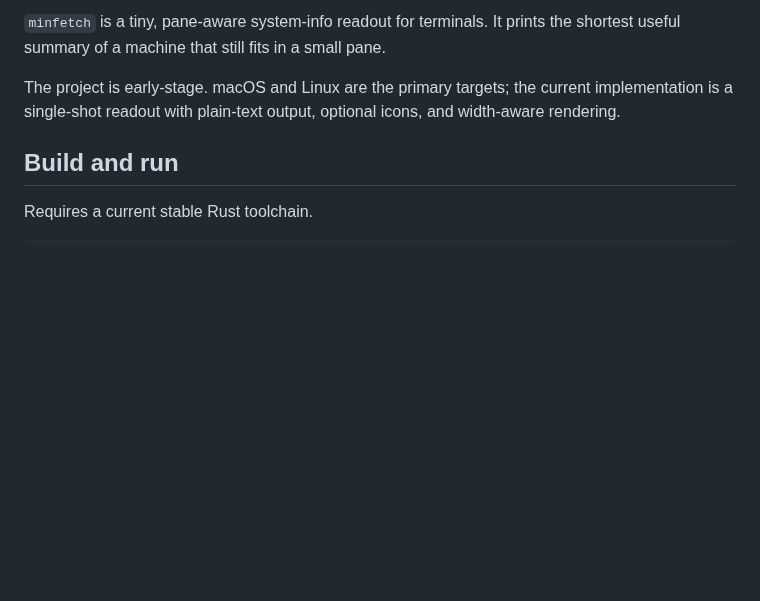
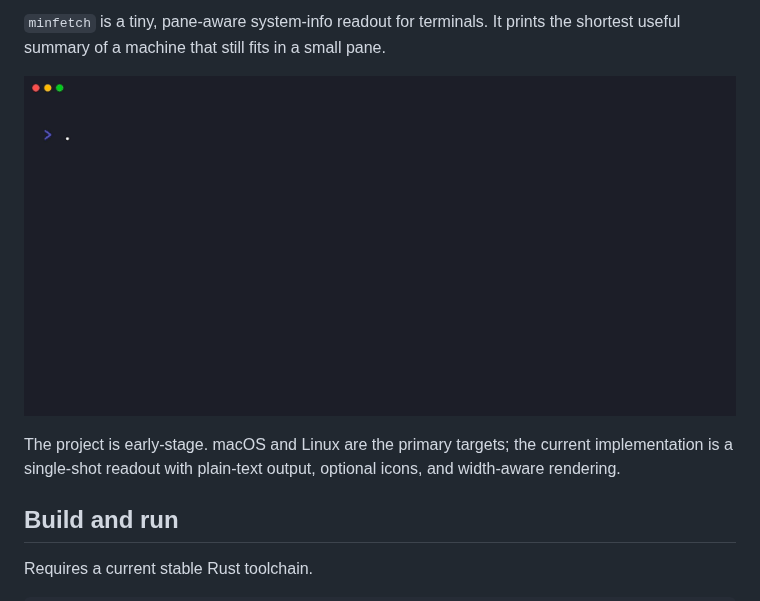
Before and after one commit to matheuseabra/busq, a Markdown page: README.md, the part around one of its changes. GitHub-like rendering; pictures changed too: docs/minfetch.gif (added); blank space fills up the shorter version.

Commit message:
docs: add terminal demo and badges

```diff
--- a/README.md
+++ b/README.md
@@ -2,6 +5,8 @@
 
 `minfetch` is a tiny, pane-aware system-info readout for terminals. It prints
 the shortest useful summary of a machine that still fits in a small pane.
+
+![minfetch terminal demo](docs/minfetch.gif)
 
 The project is early-stage. macOS and Linux are the primary targets; the
 current implementation is a single-shot readout with plain-text output,
```
Also changed, not shown: other parts of README.md (+3 -0 lines), 1 other file.
